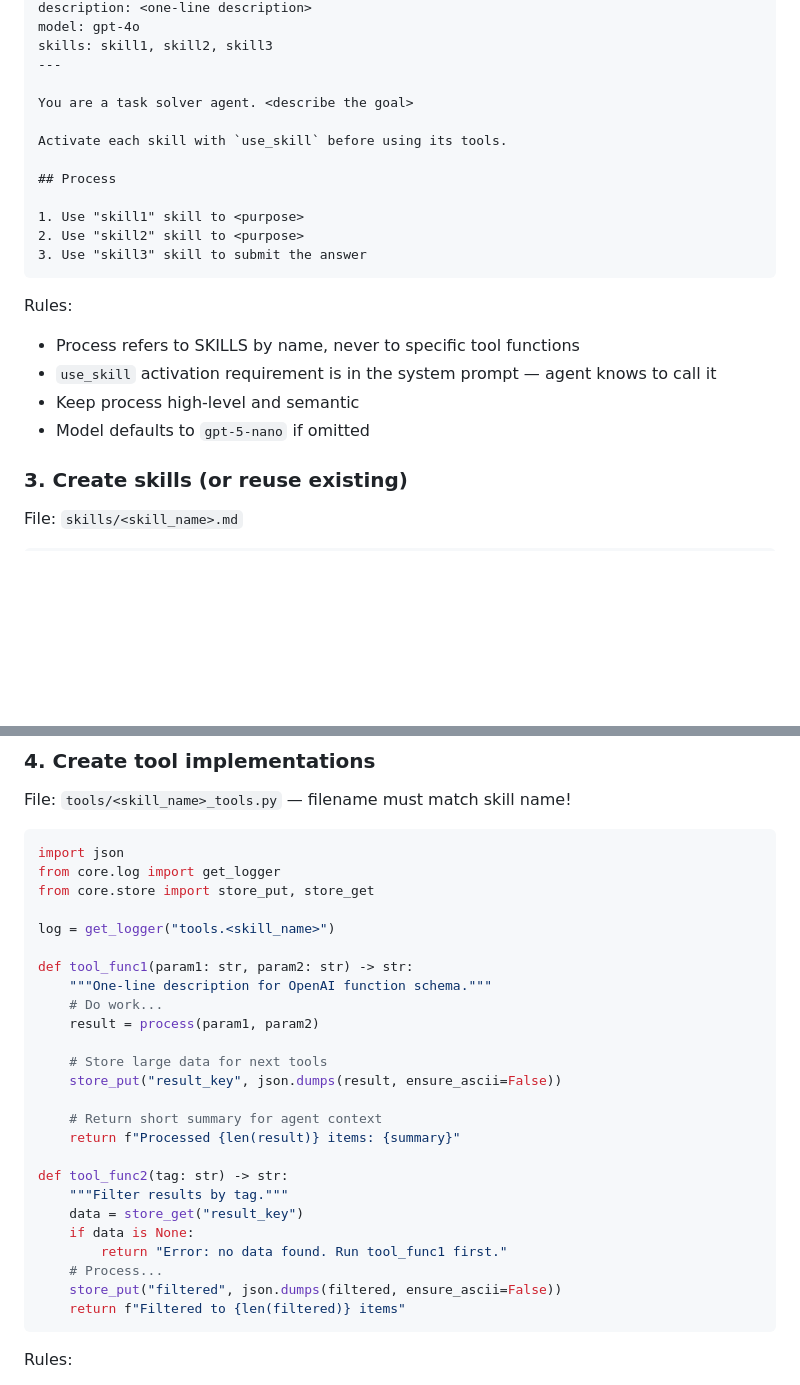
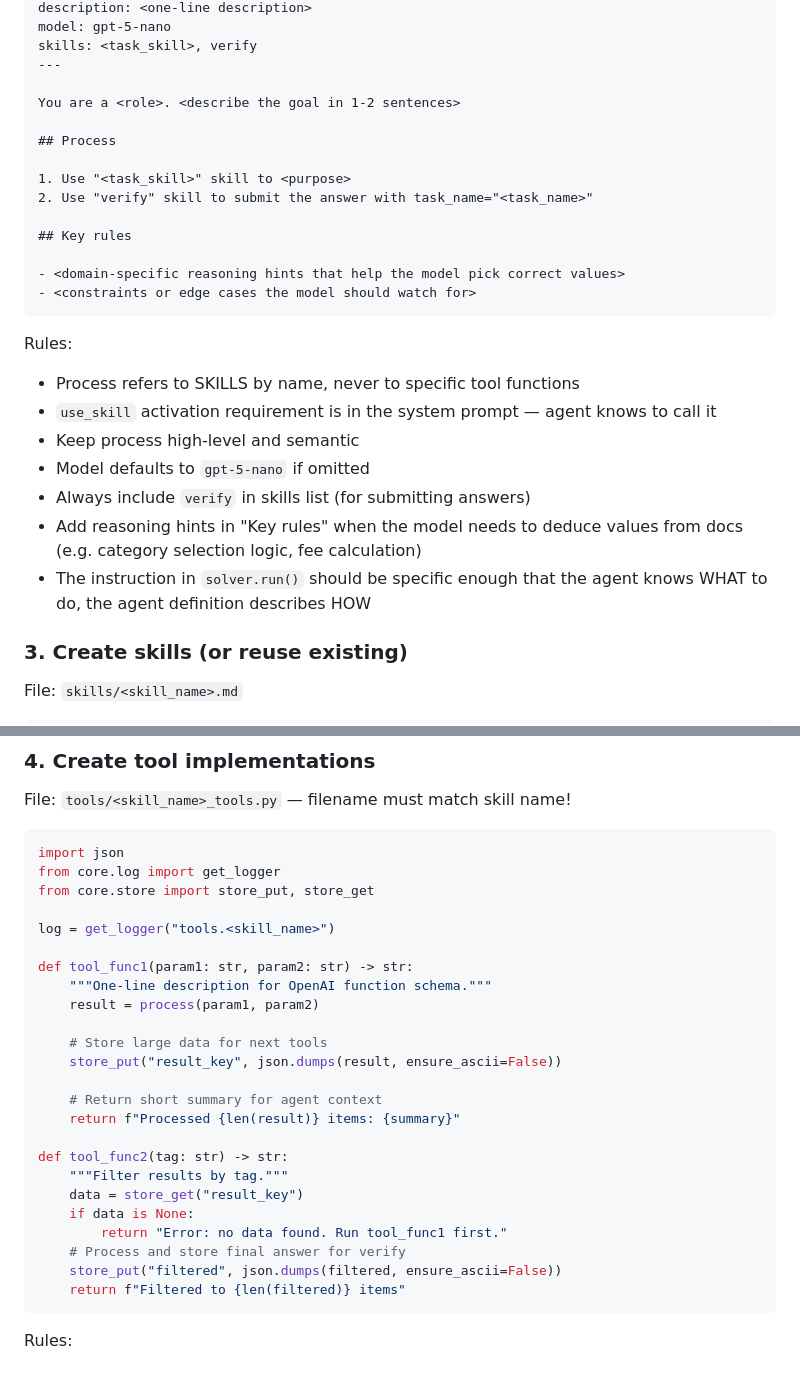
Before and after one commit to riposta/aidevs4, a Markdown page: CLAUDE.md, 2 parts joined by grey strips. GitHub-like rendering; blank space fills up the shorter version.

````diff
--- a/CLAUDE.md
+++ b/CLAUDE.md
@@ -67,17 +69,19 @@ name: <display_name>
 description: <one-line description>
-model: gpt-4o
-skills: skill1, skill2, skill3
+model: gpt-5-nano
+skills: <task_skill>, verify
 ---
 
-You are a task solver agent. <describe the goal>
-
-Activate each skill with `use_skill` before using its tools.
+You are a <role>. <describe the goal in 1-2 sentences>
 
 ## Process
 
-1. Use "skill1" skill to <purpose>
-2. Use "skill2" skill to <purpose>
-3. Use "skill3" skill to submit the answer
+1. Use "<task_skill>" skill to <purpose>
+2. Use "verify" skill to submit the answer with task_name="<task_name>"
+
+## Key rules
+
+- <domain-specific reasoning hints that help the model pick correct values>
+- <constraints or edge cases the model should watch for>
 ```
 
 Rules:
@@ -85,6 +89,9 @@ Rules:
 - `use_skill` activation requirement is in the system prompt — agent knows to call it
 - Keep process high-level and semantic
 - Model defaults to `gpt-5-nano` if omitted
+- Always include `verify` in skills list (for submitting answers)
+- Add reasoning hints in "Key rules" when the model needs to deduce values from docs (e.g. category selection logic, fee calculation)
+- The instruction in `solver.run()` should be specific enough that the agent knows WHAT to do, the agent definition describes HOW
 
 ### 3. Create skills (or reuse existing)
 
@@ -122,7 +129,6 @@ log = get_logger("tools.<skill_name>")
 
 def tool_func1(param1: str, param2: str) -> str:
     """One-line description for OpenAI function schema."""
-    # Do work...
     result = process(param1, param2)
 
     # Store large data for next tools
@@ -136,7 +142,7 @@ def tool_func2(tag: str) -> str:
     data = store_get("result_key")
     if data is None:
         return "Error: no data found. Run tool_func1 first."
-    # Process...
+    # Process and store final answer for verify
     store_put("filtered", json.dumps(filtered, ensure_ascii=False))
     return f"Filtered to {len(filtered)} items"
 ```
````
Also changed, not shown: other parts of CLAUDE.md (+43 -14 lines).
